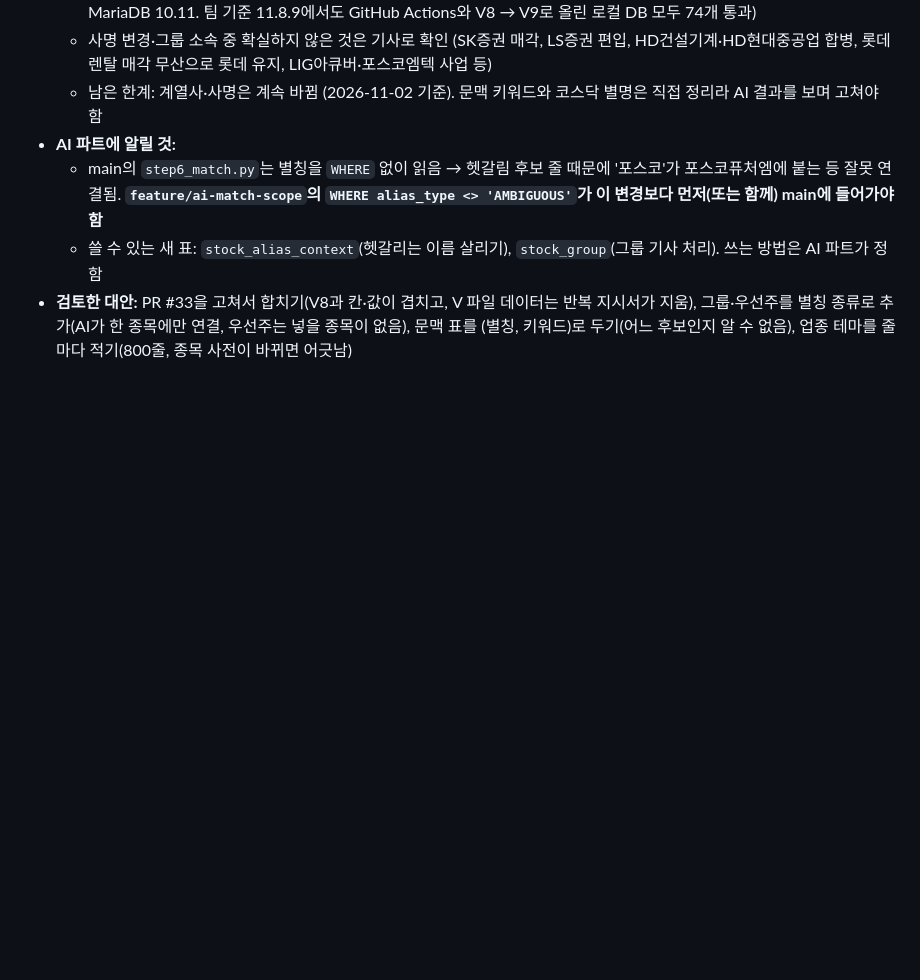
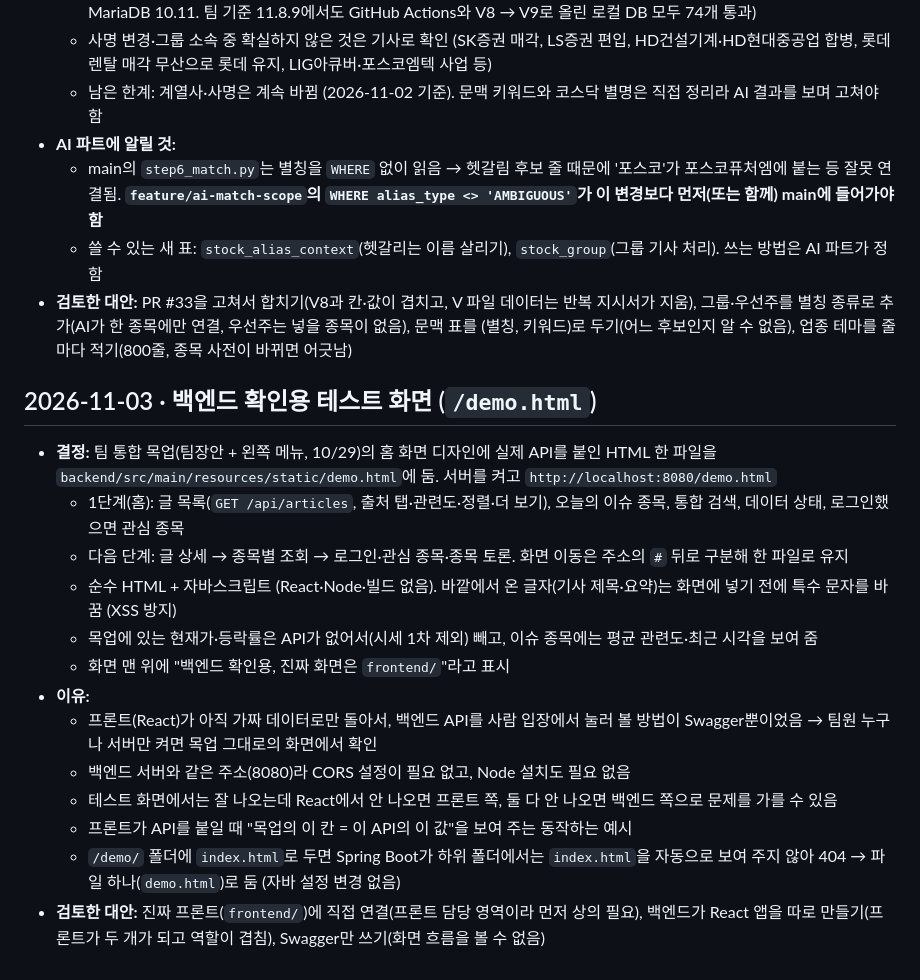
Before and after one commit to hk-finance-team2/stock-news-matching, a Markdown page: docs/decisions.md, the part around the change. Rendered like a GitHub page; blank space fills up the shorter version.

Commit message:
docs: 테스트 화면 여는 법과 결정 기록
Co-Authored-By: Claude Opus 5.5 <noreply@anthropic.com>

```diff
--- a/docs/decisions.md
+++ b/docs/decisions.md
@@ -428,3 +428,19 @@ AI 파트(지승현)와 이야기해서 정함.
   - main의 `step6_match.py`는 별칭을 `WHERE` 없이 읽음 → 헷갈림 후보 줄 때문에 '포스코'가 포스코퓨처엠에 붙는 등 잘못 연결됨. **`feature/ai-match-scope`의 `WHERE alias_type <> 'AMBIGUOUS'`가 이 변경보다 먼저(또는 함께) main에 들어가야 함**
   - 쓸 수 있는 새 표: `stock_alias_context`(헷갈리는 이름 살리기), `stock_group`(그룹 기사 처리). 쓰는 방법은 AI 파트가 정함
 - **검토한 대안:** PR #33을 고쳐서 합치기(V8과 칸·값이 겹치고, V 파일 데이터는 반복 지시서가 지움), 그룹·우선주를 별칭 종류로 추가(AI가 한 종목에만 연결, 우선주는 넣을 종목이 없음), 문맥 표를 (별칭, 키워드)로 두기(어느 후보인지 알 수 없음), 업종 테마를 줄마다 적기(800줄, 종목 사전이 바뀌면 어긋남)
+
+## 2026-11-03 · 백엔드 확인용 테스트 화면 (`/demo.html`)
+
+- **결정:** 팀 통합 목업(팀장안 + 왼쪽 메뉴, 10/29)의 홈 화면 디자인에 실제 API를 붙인 HTML 한 파일을 `backend/src/main/resources/static/demo.html`에 둠. 서버를 켜고 `http://localhost:8080/demo.html`
+  - 1단계(홈): 글 목록(`GET /api/articles`, 출처 탭·관련도·정렬·더 보기), 오늘의 이슈 종목, 통합 검색, 데이터 상태, 로그인했으면 관심 종목
+  - 다음 단계: 글 상세 → 종목별 조회 → 로그인·관심 종목·종목 토론. 화면 이동은 주소의 `#` 뒤로 구분해 한 파일로 유지
+  - 순수 HTML + 자바스크립트 (React·Node·빌드 없음). 바깥에서 온 글자(기사 제목·요약)는 화면에 넣기 전에 특수 문자를 바꿈 (XSS 방지)
+  - 목업에 있는 현재가·등락률은 API가 없어서(시세 1차 제외) 빼고, 이슈 종목에는 평균 관련도·최근 시각을 보여 줌
+  - 화면 맨 위에 "백엔드 확인용, 진짜 화면은 `frontend/`"라고 표시
+- **이유:**
+  - 프론트(React)가 아직 가짜 데이터로만 돌아서, 백엔드 API를 사람 입장에서 눌러 볼 방법이 Swagger뿐이었음 → 팀원 누구나 서버만 켜면 목업 그대로의 화면에서 확인
+  - 백엔드 서버와 같은 주소(8080)라 CORS 설정이 필요 없고, Node 설치도 필요 없음
+  - 테스트 화면에서는 잘 나오는데 React에서 안 나오면 프론트 쪽, 둘 다 안 나오면 백엔드 쪽으로 문제를 가를 수 있음
+  - 프론트가 API를 붙일 때 "목업의 이 칸 = 이 API의 이 값"을 보여 주는 동작하는 예시
+  - `/demo/` 폴더에 `index.html`로 두면 Spring Boot가 하위 폴더에서는 `index.html`을 자동으로 보여 주지 않아 404 → 파일 하나(`demo.html`)로 둠 (자바 설정 변경 없음)
+- **검토한 대안:** 진짜 프론트(`frontend/`)에 직접 연결(프론트 담당 영역이라 먼저 상의 필요), 백엔드가 React 앱을 따로 만들기(프론트가 두 개가 되고 역할이 겹침), Swagger만 쓰기(화면 흐름을 볼 수 없음)
```
Also changed, not shown: docs/setup.md (+1 -0 lines).
